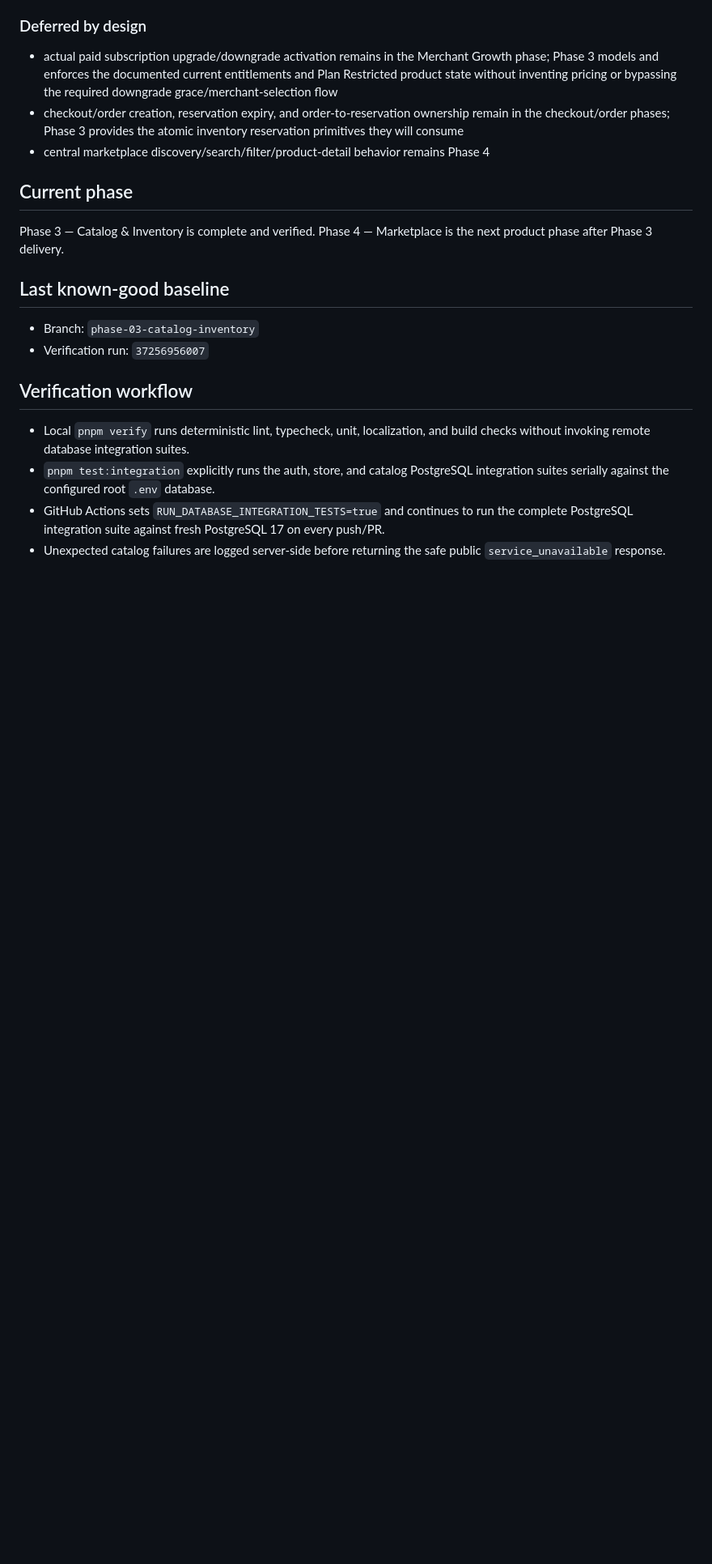
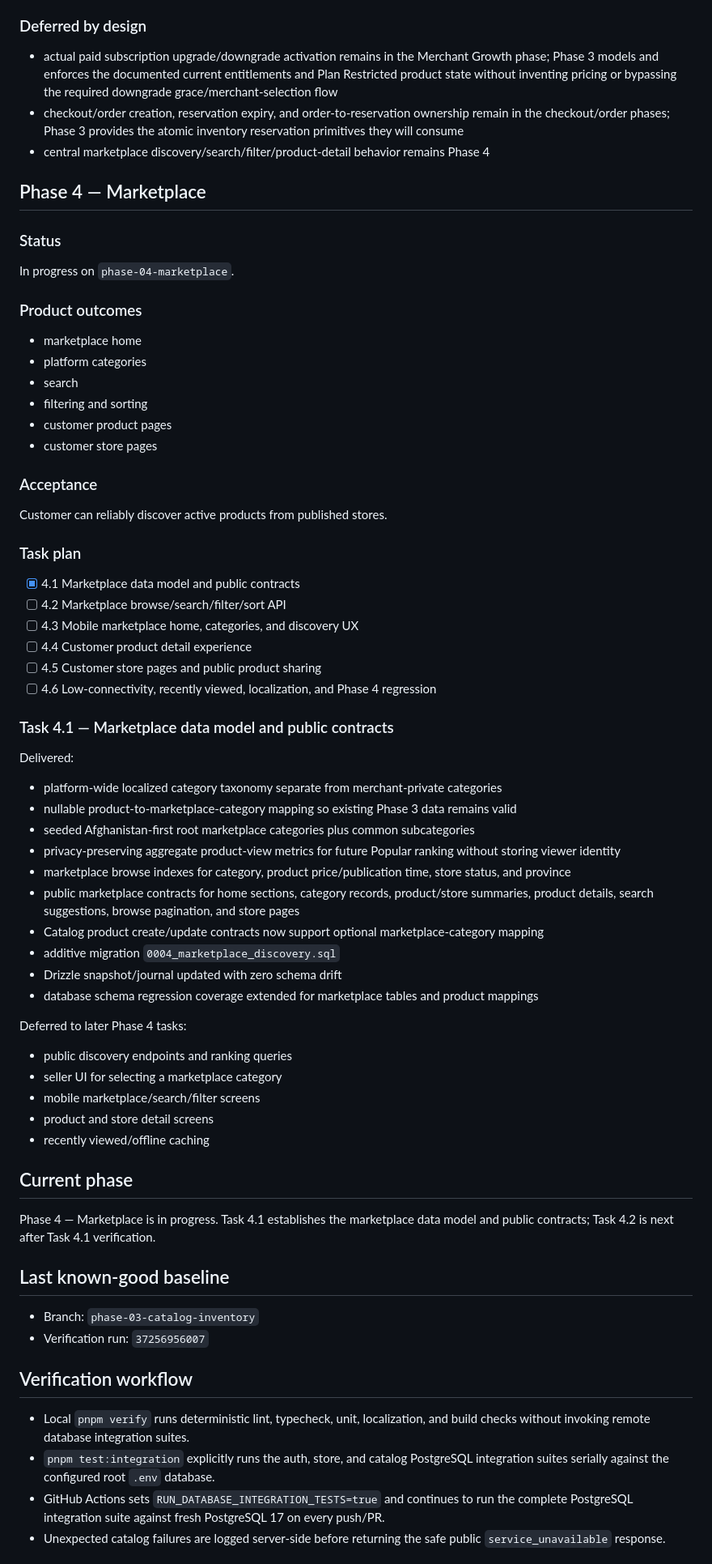
Before and after one commit to Alisina137/bazaar-, a Markdown page: docs/PROJECT-STATE.md, the part around the change. Shown at 81% size. GitHub-like rendering; blank space fills up the shorter version.

Commit message:
docs(phase-4): record marketplace task plan and task 4.1

```diff
--- a/docs/PROJECT-STATE.md
+++ b/docs/PROJECT-STATE.md
@@ -545,9 +545,62 @@ Verified gates include:
 - checkout/order creation, reservation expiry, and order-to-reservation ownership remain in the checkout/order phases; Phase 3 provides the atomic inventory reservation primitives they will consume
 - central marketplace discovery/search/filter/product-detail behavior remains Phase 4
 
+
+## Phase 4 — Marketplace
+
+### Status
+
+In progress on `phase-04-marketplace`.
+
+### Product outcomes
+
+- marketplace home
+- platform categories
+- search
+- filtering and sorting
+- customer product pages
+- customer store pages
+
+### Acceptance
+
+Customer can reliably discover active products from published stores.
+
+### Task plan
+
+- [x] 4.1 Marketplace data model and public contracts
+- [ ] 4.2 Marketplace browse/search/filter/sort API
+- [ ] 4.3 Mobile marketplace home, categories, and discovery UX
+- [ ] 4.4 Customer product detail experience
+- [ ] 4.5 Customer store pages and public product sharing
+- [ ] 4.6 Low-connectivity, recently viewed, localization, and Phase 4 regression
+
+### Task 4.1 — Marketplace data model and public contracts
+
+Delivered:
+
+- platform-wide localized category taxonomy separate from merchant-private categories
+- nullable product-to-marketplace-category mapping so existing Phase 3 data remains valid
+- seeded Afghanistan-first root marketplace categories plus common subcategories
+- privacy-preserving aggregate product-view metrics for future Popular ranking without storing viewer identity
+- marketplace browse indexes for category, product price/publication time, store status, and province
+- public marketplace contracts for home sections, category records, product/store summaries, product details, search suggestions, browse pagination, and store pages
+- Catalog product create/update contracts now support optional marketplace-category mapping
+- additive migration `0004_marketplace_discovery.sql`
+- Drizzle snapshot/journal updated with zero schema drift
+- database schema regression coverage extended for marketplace tables and product mappings
+
+Deferred to later Phase 4 tasks:
+
+- public discovery endpoints and ranking queries
+- seller UI for selecting a marketplace category
+- mobile marketplace/search/filter screens
+- product and store detail screens
+- recently viewed/offline caching
+
+
 ## Current phase
 
-Phase 3 — Catalog & Inventory is complete and verified. Phase 4 — Marketplace is the next product phase after Phase 3 delivery.
+Phase 4 — Marketplace is in progress. Task 4.1 establishes the marketplace data model and public contracts; Task 4.2 is next after Task 4.1 verification.
 
 ## Last known-good baseline
 
```
